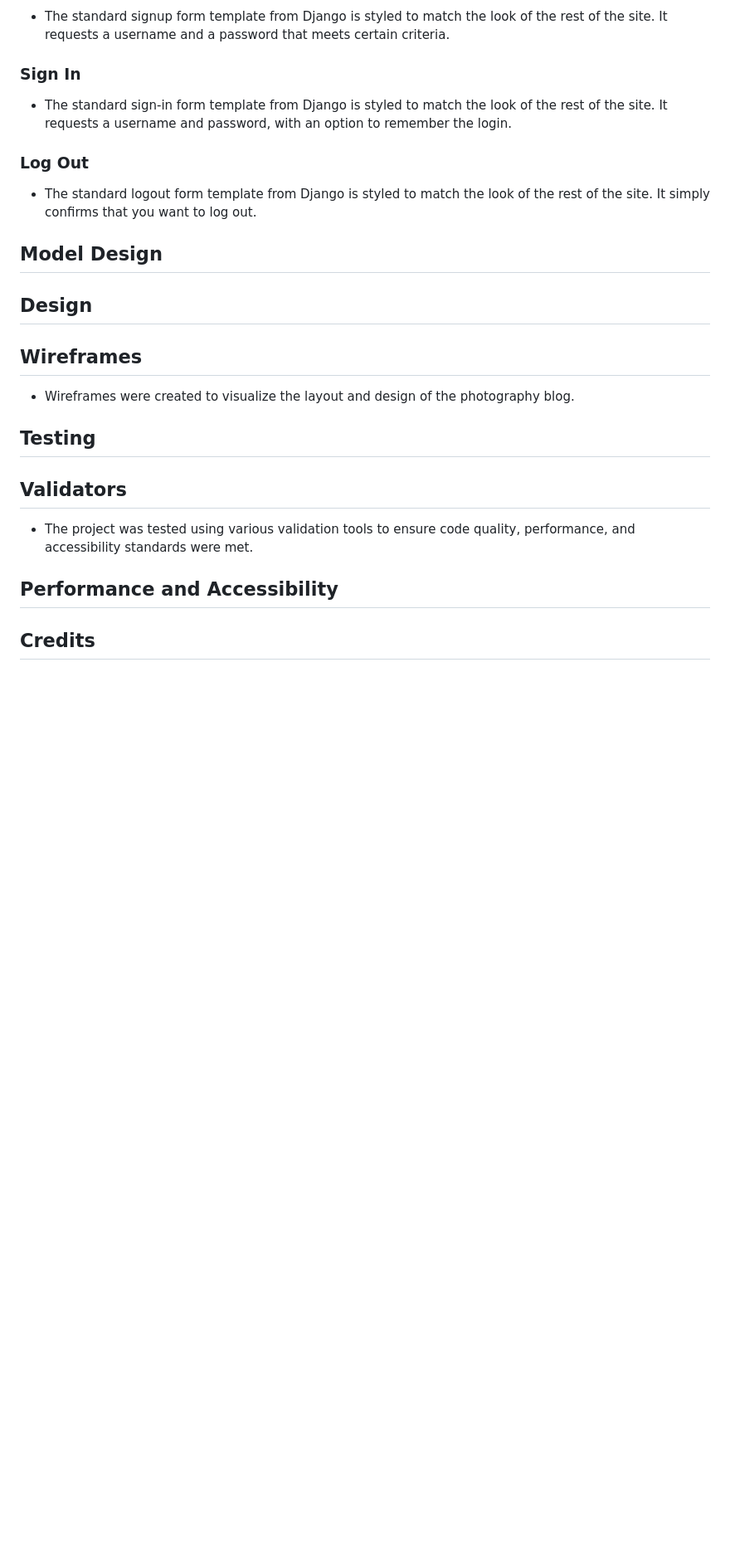
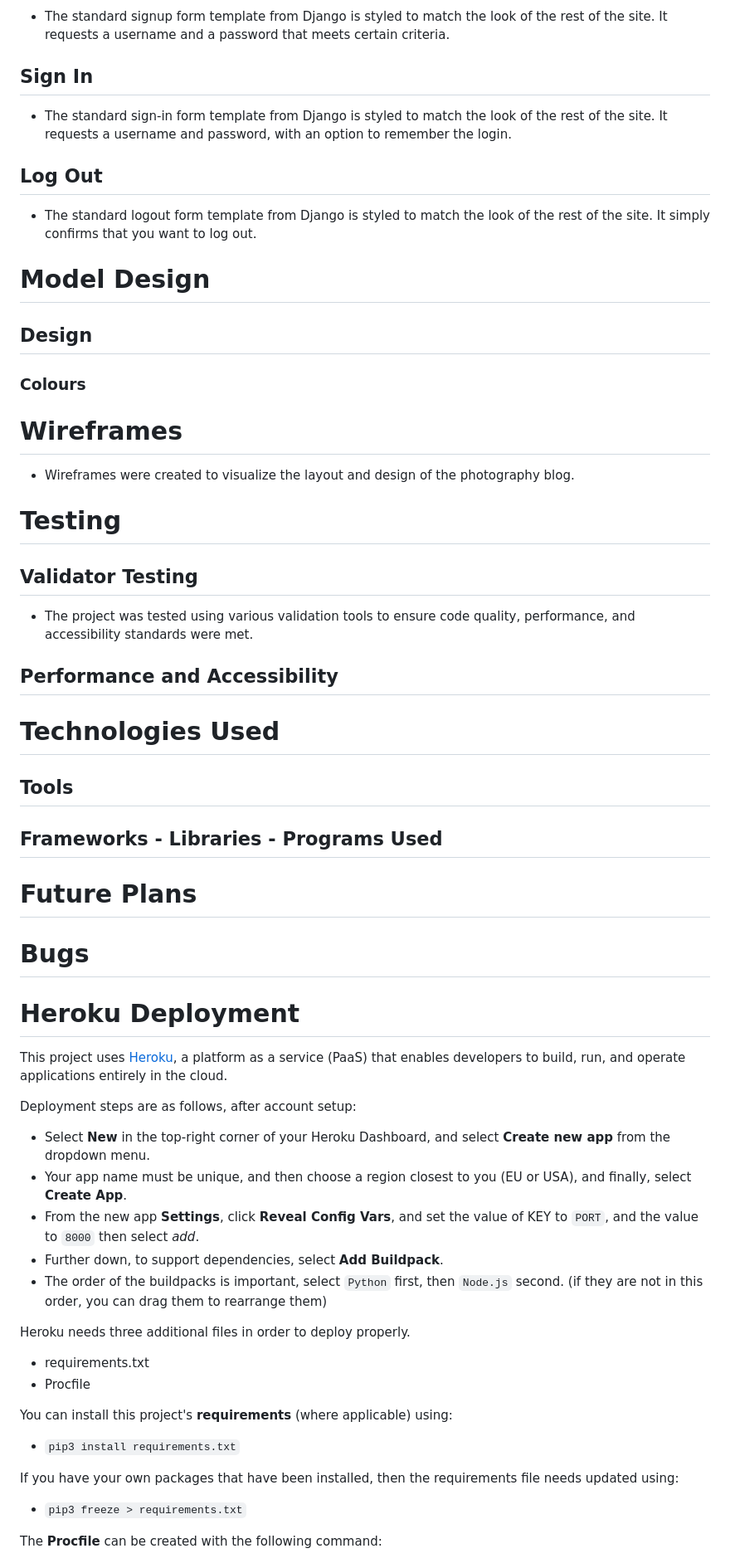
Before and after one commit to trxdave/photography-blog, a Markdown page: README.md, the part around the change printed below. Shown: that part at 83% size. Rendered like a GitHub page; blank space fills up the shorter version.

Commit message:
Readme start fill in more

```diff
--- a/README.md
+++ b/README.md
@@ -83,27 +92,66 @@ This project was organized and executed using Agile methodology. A Kanban board
 - The standard signup form template from Django is styled to match the look of the rest of the site. It requests a username and a password that meets certain criteria.
 
-### Sign In
+## Sign In
 - The standard sign-in form template from Django is styled to match the look of the rest of the site. It requests a username and password, with an option to remember the login.
 
-### Log Out
+## Log Out
 - The standard logout form template from Django is styled to match the look of the rest of the site. It simply confirms that you want to log out.
 
-## Model Design
+# Model Design
 
 ## Design
 
-## Wireframes
+### Colours
+
+
+
+
+# Wireframes
 
 - Wireframes were created to visualize the layout and design of the photography blog.
 
-## Testing
+# Testing
 
-## Validators
+## Validator Testing
 
 - The project was tested using various validation tools to ensure code quality, performance, and accessibility standards were met.
 
 ## Performance and Accessibility
 
+# Technologies Used
 
+## Tools
 
-## Credits
+## Frameworks - Libraries - Programs Used
+
+# Future Plans
+
+# Bugs
+
+# Heroku Deployment
+
+This project uses [Heroku](https://www.heroku.com), a platform as a service (PaaS) that enables developers to build, run, and operate applications entirely in the cloud.
+
+Deployment steps are as follows, after account setup:
+
+- Select **New** in the top-right corner of your Heroku Dashboard, and select **Create new app** from the dropdown menu.
+- Your app name must be unique, and then choose a region closest to you (EU or USA), and finally, select **Create App**.
+- From the new app **Settings**, click **Reveal Config Vars**, and set the value of KEY to `PORT`, and the value to `8000` then select *add*.
+- Further down, to support dependencies, select **Add Buildpack**.
+- The order of the buildpacks is important, select `Python` first, then `Node.js` second. (if they are not in this order, you can drag them to rearrange them)
+
+Heroku needs three additional files in order to deploy properly.
+
+- requirements.txt
+- Procfile
+
+You can install this project's **requirements** (where applicable) using:
+
+- `pip3 install requirements.txt`
+
+If you have your own packages that have been installed, then the requirements file needs updated using:
+
+- `pip3 freeze > requirements.txt`
+
+The **Procfile** can be created with the following command:
+
```
Also changed, not shown: other parts of README.md (+40 -14 lines), documentation/images/nikon-camera.jpg (added).
